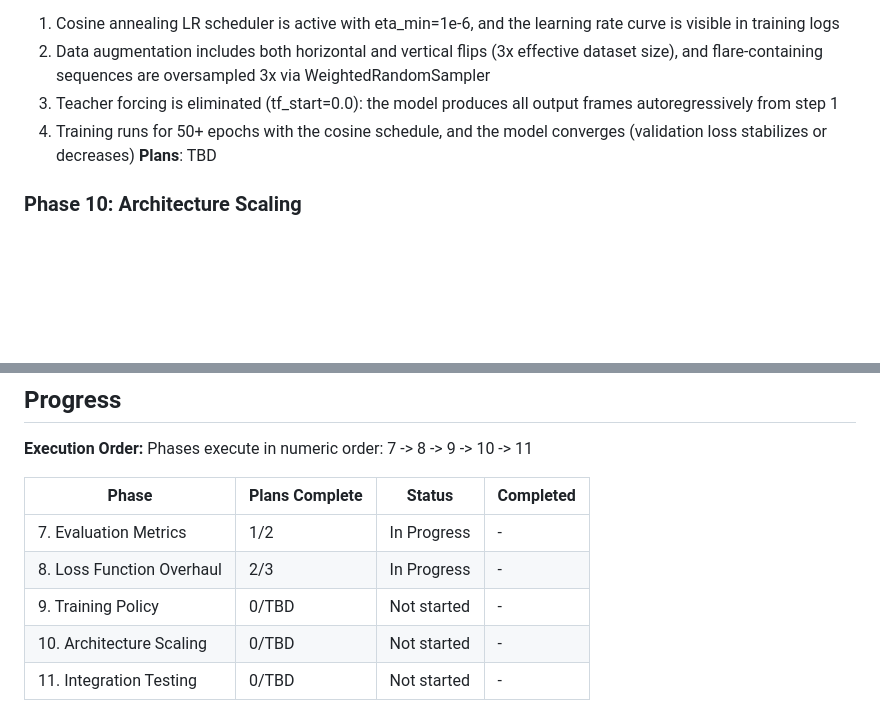
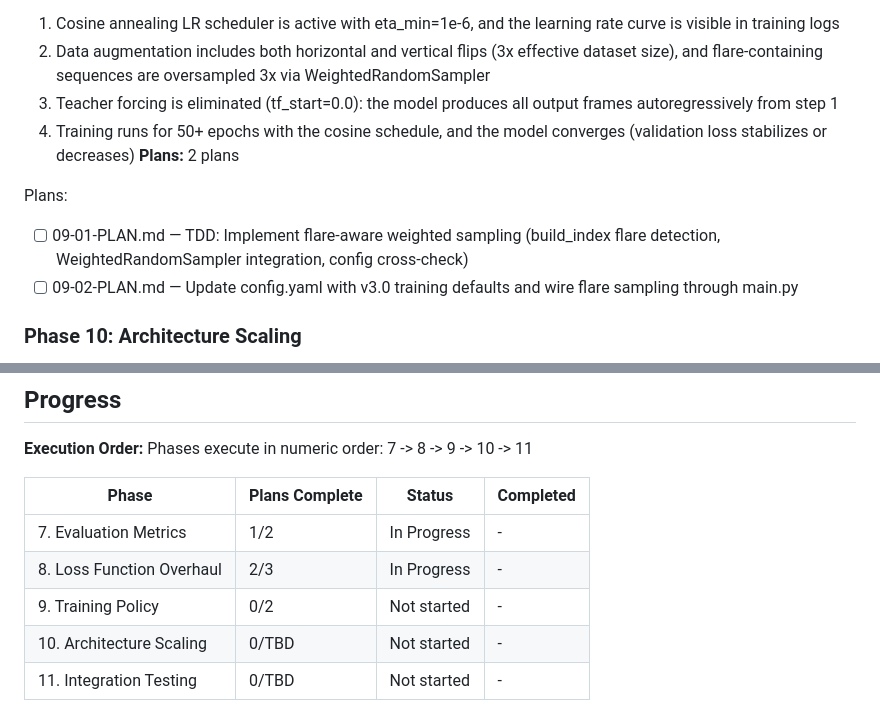
Before and after one commit to Manik-Sharma-18/SolarFlare, a Markdown page: .planning/ROADMAP.md, 2 parts joined by grey strips. Rendered like a GitHub page; blank space fills up the shorter version.

Commit message:
docs(09-training-policy): create phase plan

```diff
--- a/.planning/ROADMAP.md
+++ b/.planning/ROADMAP.md
@@ -81,7 +81,11 @@ Plans:
 2. Data augmentation includes both horizontal and vertical flips (3x effective dataset size), and flare-containing sequences are oversampled 3x via WeightedRandomSampler
 3. Teacher forcing is eliminated (tf_start=0.0): the model produces all output frames autoregressively from step 1
 4. Training runs for 50+ epochs with the cosine schedule, and the model converges (validation loss stabilizes or decreases)
-**Plans**: TBD
+**Plans:** 2 plans
+
+Plans:
+- [ ] 09-01-PLAN.md — TDD: Implement flare-aware weighted sampling (build_index flare detection, WeightedRandomSampler integration, config cross-check)
+- [ ] 09-02-PLAN.md — Update config.yaml with v3.0 training defaults and wire flare sampling through main.py
 
 ### Phase 10: Architecture Scaling
 
@@ -119,6 +123,6 @@ Phases execute in numeric order: 7 -> 8 -> 9 -> 10 -> 11
 | ------------------------- | -------------- | ----------- | --------- |
 | 7. Evaluation Metrics     | 1/2            | In Progress | -         |
 | 8. Loss Function Overhaul | 2/3            | In Progress | -         |
-| 9. Training Policy        | 0/TBD          | Not started | -         |
+| 9. Training Policy        | 0/2            | Not started | -         |
 | 10. Architecture Scaling  | 0/TBD          | Not started | -         |
 | 11. Integration Testing   | 0/TBD          | Not started | -         |
```
Also changed, not shown: 2 other files.
